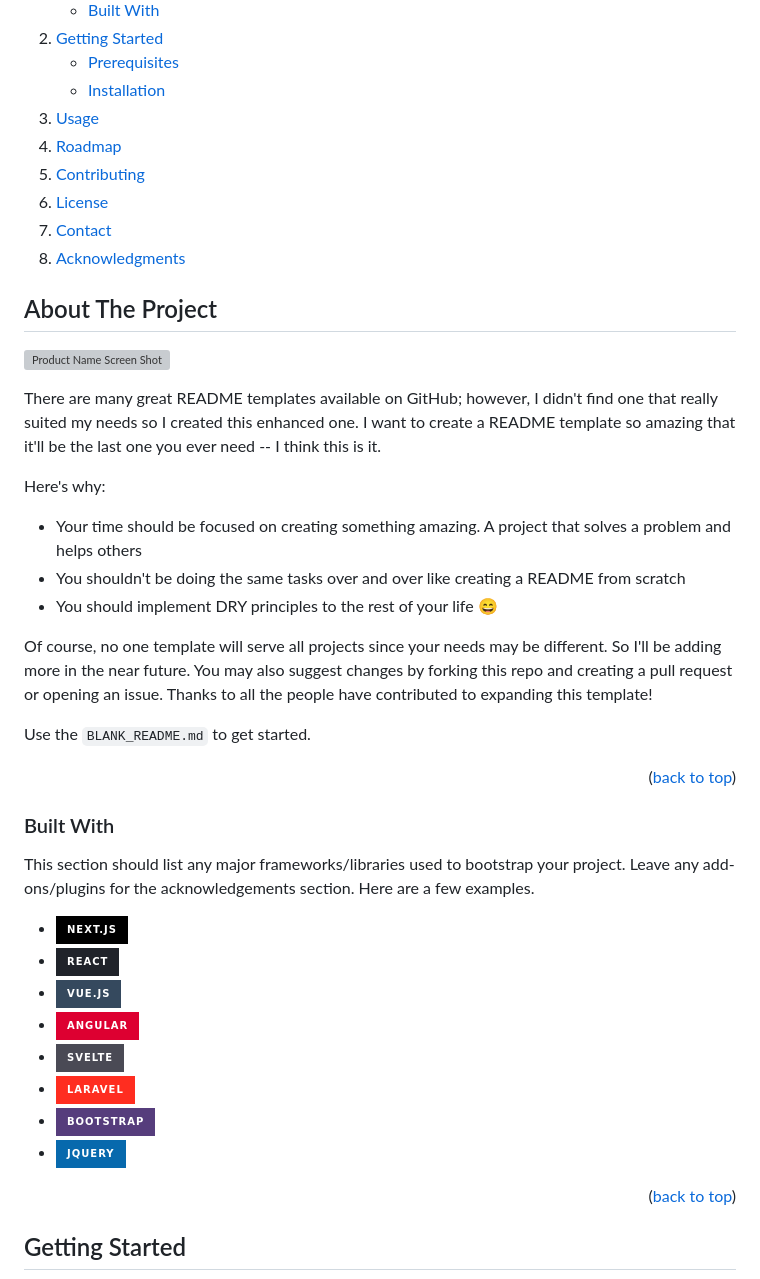
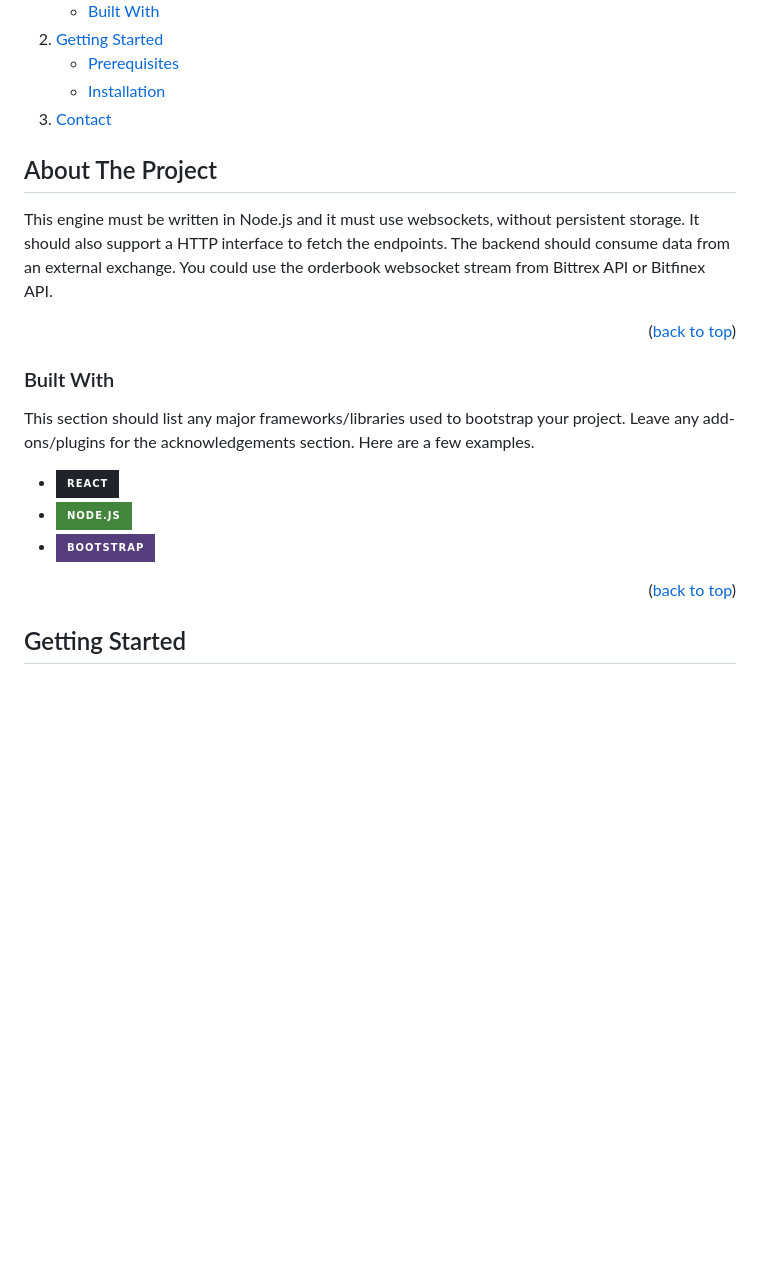
Before and after one commit to xavierbendahan10/BitfinexApi, a Markdown page: README.md, the part around the change printed below. Drawn GitHub-style; folded sections open; badges without logos; blank space fills up the shorter version; grey boxes are pictures that could not be loaded.

```diff
--- a/README.md
+++ b/README.md
@@ -69,12 +63,7 @@
         <li><a href="#installation">Installation</a></li>
       </ul>
     </li>
-    <li><a href="#usage">Usage</a></li>
-    <li><a href="#roadmap">Roadmap</a></li>
-    <li><a href="#contributing">Contributing</a></li>
-    <li><a href="#license">License</a></li>
     <li><a href="#contact">Contact</a></li>
-    <li><a href="#acknowledgments">Acknowledgments</a></li>
   </ol>
 </details>
 
@@ -83,18 +72,7 @@
 <!-- ABOUT THE PROJECT -->
 ## About The Project
 
-[![Product Name Screen Shot][product-screenshot]](https://example.com)
-
-There are many great README templates available on GitHub; however, I didn't find one that really suited my needs so I created this enhanced one. I want to create a README template so amazing that it'll be the last one you ever need -- I think this is it.
-
-Here's why:
-* Your time should be focused on creating something amazing. A project that solves a problem and helps others
-* You shouldn't be doing the same tasks over and over like creating a README from scratch
-* You should implement DRY principles to the rest of your life :smile:
-
-Of course, no one template will serve all projects since your needs may be different. So I'll be adding more in the near future. You may also suggest changes by forking this repo and creating a pull request or opening an issue. Thanks to all the people have contributed to expanding this template!
-
-Use the `BLANK_README.md` to get started.
+This engine must be written in Node.js and it must use websockets, without persistent storage. It should also support a HTTP interface to fetch the endpoints. The backend should consume data from an external exchange. You could use the orderbook websocket stream from Bittrex API or Bitfinex API.
 
 <p align="right">(<a href="#readme-top">back to top</a>)</p>
 
@@ -104,14 +82,9 @@ Use the `BLANK_README.md` to get started.
 
 This section should list any major frameworks/libraries used to bootstrap your project. Leave any add-ons/plugins for the acknowledgements section. Here are a few examples.
 
-* [![Next][Next.js]][Next-url]
 * [![React][React.js]][React-url]
-* [![Vue][Vue.js]][Vue-url]
-* [![Angular][Angular.io]][Angular-url]
-* [![Svelte][Svelte.dev]][Svelte-url]
-* [![Laravel][Laravel.com]][Laravel-url]
+* [![Node][Nodejs]][Node-url]
 * [![Bootstrap][Bootstrap.com]][Bootstrap-url]
-* [![JQuery][JQuery.com]][JQuery-url]
 
 <p align="right">(<a href="#readme-top">back to top</a>)</p>
 
```
Also changed, not shown: other parts of README.md (+11 -102 lines), images/logo.jpg (added).
